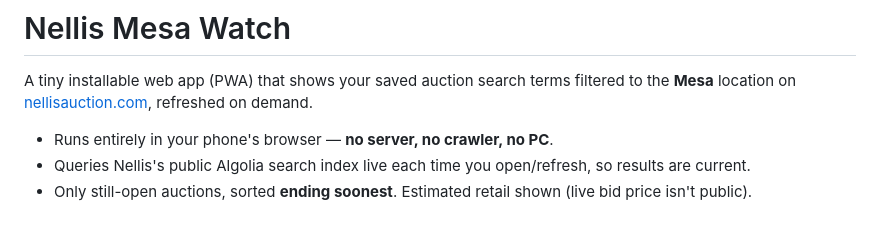
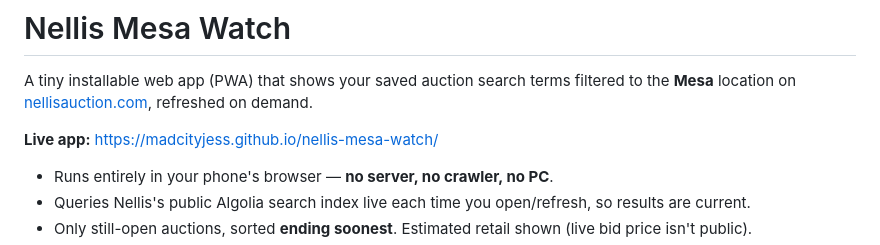
Before and after one commit to madcityjess/nellis-mesa-watch, a Markdown page: README.md, the part around the change. Rendered like a GitHub page; blank space fills up the shorter version.

Commit message:
README: add live Pages URL

```diff
--- a/README.md
+++ b/README.md
@@ -2,6 +2,8 @@
 
 A tiny installable web app (PWA) that shows your saved auction search terms filtered to the
 **Mesa** location on [nellisauction.com](https://www.nellisauction.com), refreshed on demand.
+
+**Live app:** https://madcityjess.github.io/nellis-mesa-watch/
 
 - Runs entirely in your phone's browser — **no server, no crawler, no PC**.
 - Queries Nellis's public Algolia search index live each time you open/refresh, so results are current.
```
